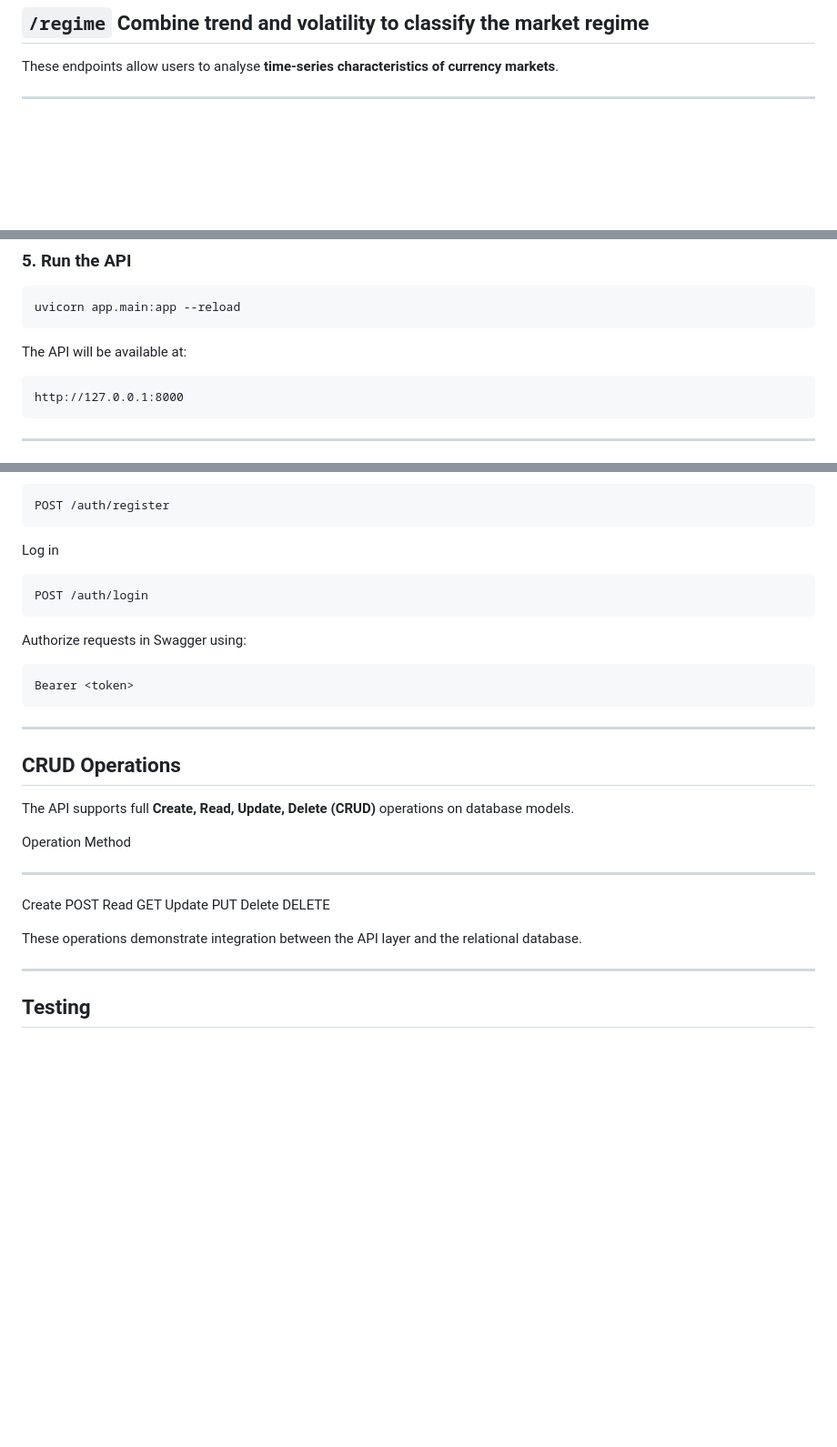
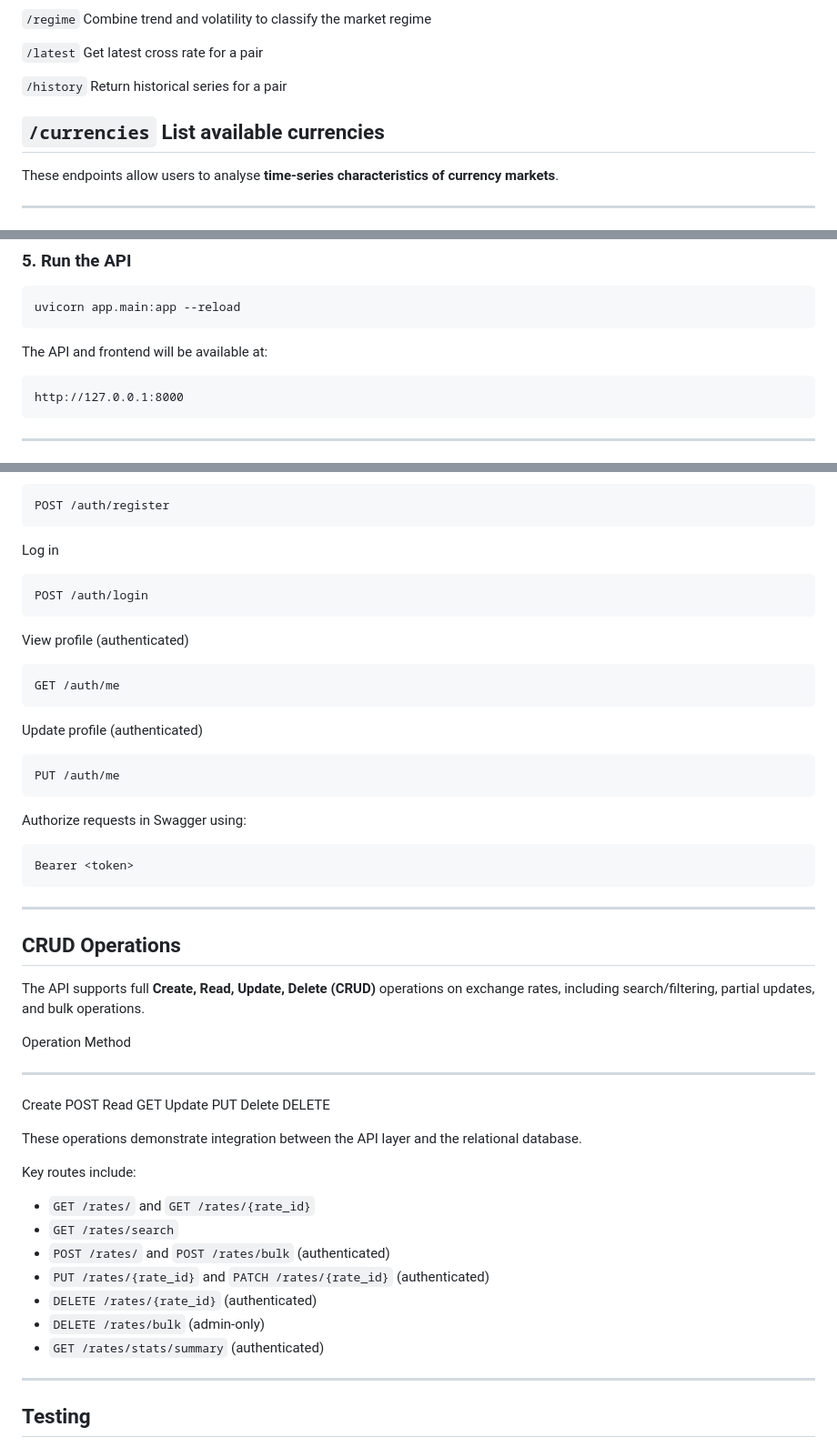
Before and after one commit to sc23ls/COMP3011, a Markdown page: README.md, 3 parts joined by grey strips. Shown at 91% size. Rendered like a GitHub page; blank space fills up the shorter version.

````diff
--- a/README.md
+++ b/README.md
@@ -49,6 +51,12 @@ functionality**.
 
   `/regime`                           Combine trend and volatility to
                                       classify the market regime
+
+  `/latest`                           Get latest cross rate for a pair
+
+  `/history`                          Return historical series for a pair
+
+  `/currencies`                       List available currencies
   -----------------------------------------------------------------------
 
 These endpoints allow users to analyse **time-series characteristics of
@@ -154,7 +168,7 @@ python -m app.services.import_data
 uvicorn app.main:app --reload
 ```
 
-The API will be available at:
+The API and frontend will be available at:
 
     http://127.0.0.1:8000
 
@@ -185,6 +199,14 @@ Log in
 
     POST /auth/login
 
+View profile (authenticated)
+
+    GET /auth/me
+
+Update profile (authenticated)
+
+    PUT /auth/me
+
 Authorize requests in Swagger using:
 
     Bearer <token>
@@ -194,7 +216,8 @@ Authorize requests in Swagger using:
 ## CRUD Operations
 
 The API supports full **Create, Read, Update, Delete (CRUD)** operations
-on database models.
+on exchange rates, including search/filtering, partial updates, and bulk
+operations.
 
   Operation   Method
   ----------- --------
@@ -205,6 +228,16 @@ on database models.
 
 These operations demonstrate integration between the API layer and the
 relational database.
+
+Key routes include:
+
+-   `GET /rates/` and `GET /rates/{rate_id}`
+-   `GET /rates/search`
+-   `POST /rates/` and `POST /rates/bulk` (authenticated)
+-   `PUT /rates/{rate_id}` and `PATCH /rates/{rate_id}` (authenticated)
+-   `DELETE /rates/{rate_id}` (authenticated)
+-   `DELETE /rates/bulk` (admin-only)
+-   `GET /rates/stats/summary` (authenticated)
 
 ------------------------------------------------------------------------
 
````
Also changed, not shown: other parts of README.md (+38 -2 lines).
